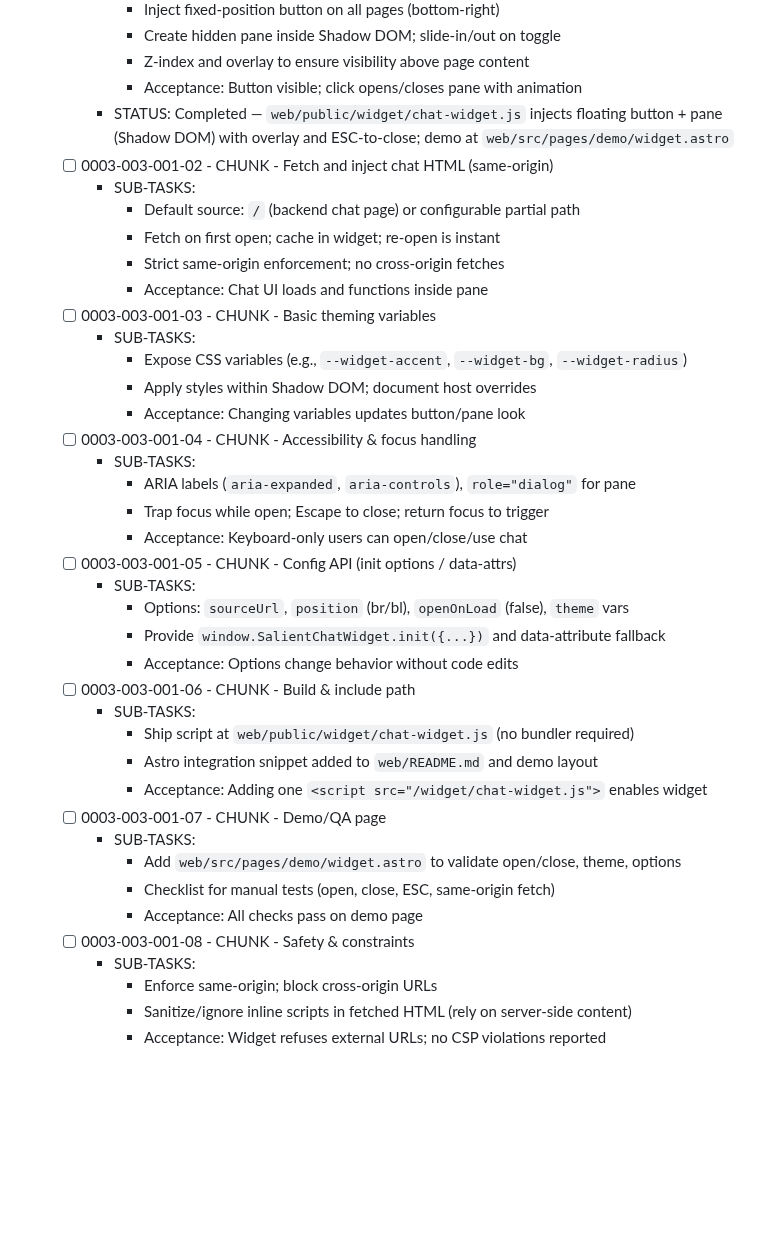
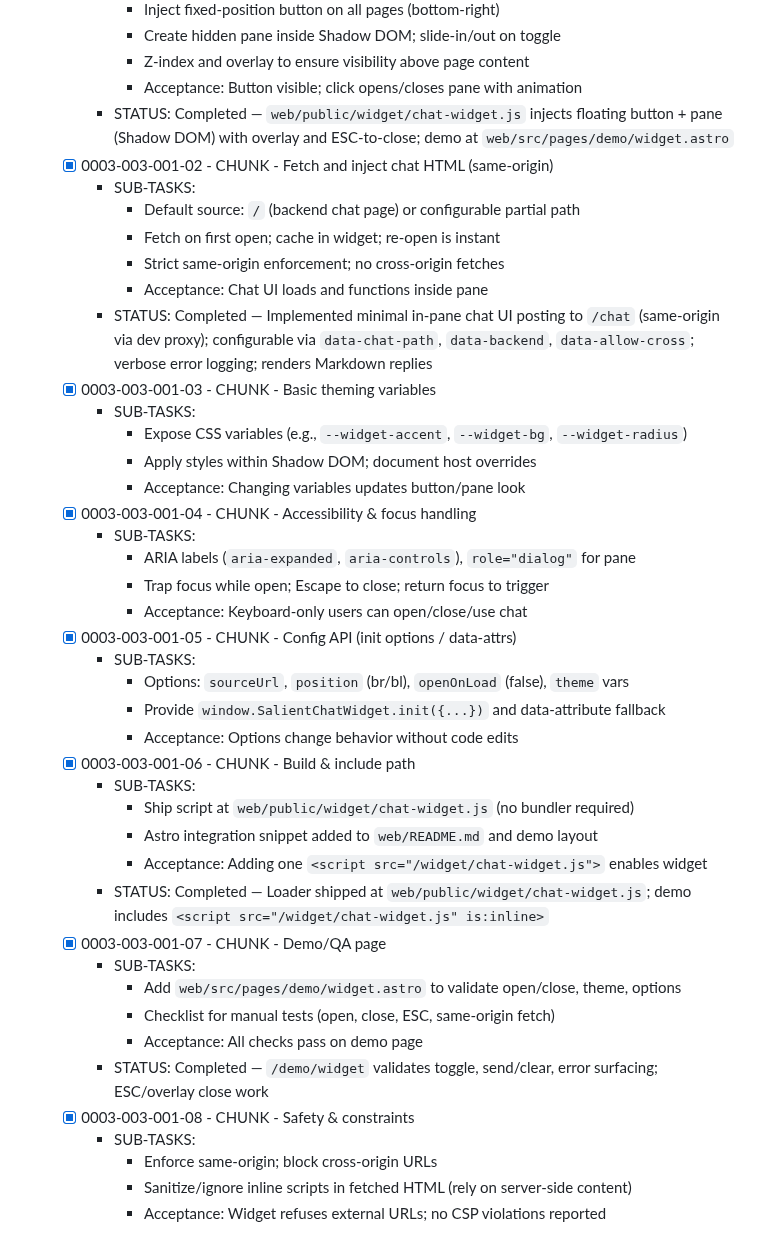
Before and after one commit to creatifire/salient02, a Markdown page: memorybank/project-management/0003-website-htmx-chatbot.md, the part around the change. Rendered like a GitHub page; blank space fills up the shorter version.

Commit message:
docs(epic-0003): mark widget fetch/chat integration, build path, and demo as completed

```diff
--- a/memorybank/project-management/0003-website-htmx-chatbot.md
+++ b/memorybank/project-management/0003-website-htmx-chatbot.md
@@ -147,38 +147,41 @@
       - Z-index and overlay to ensure visibility above page content
       - Acceptance: Button visible; click opens/closes pane with animation
     - STATUS: Completed — `web/public/widget/chat-widget.js` injects floating button + pane (Shadow DOM) with overlay and ESC-to-close; demo at `web/src/pages/demo/widget.astro`
-  - [ ] 0003-003-001-02 - CHUNK - Fetch and inject chat HTML (same-origin)
+  - [x] 0003-003-001-02 - CHUNK - Fetch and inject chat HTML (same-origin)
     - SUB-TASKS:
       - Default source: `/` (backend chat page) or configurable partial path
       - Fetch on first open; cache in widget; re-open is instant
       - Strict same-origin enforcement; no cross-origin fetches
       - Acceptance: Chat UI loads and functions inside pane
-  - [ ] 0003-003-001-03 - CHUNK - Basic theming variables
+    - STATUS: Completed — Implemented minimal in-pane chat UI posting to `/chat` (same-origin via dev proxy); configurable via `data-chat-path`, `data-backend`, `data-allow-cross`; verbose error logging; renders Markdown replies
+  - [x] 0003-003-001-03 - CHUNK - Basic theming variables
     - SUB-TASKS:
       - Expose CSS variables (e.g., `--widget-accent`, `--widget-bg`, `--widget-radius`)
       - Apply styles within Shadow DOM; document host overrides
       - Acceptance: Changing variables updates button/pane look
-  - [ ] 0003-003-001-04 - CHUNK - Accessibility & focus handling
+  - [x] 0003-003-001-04 - CHUNK - Accessibility & focus handling
     - SUB-TASKS:
       - ARIA labels (`aria-expanded`, `aria-controls`), `role="dialog"` for pane
       - Trap focus while open; Escape to close; return focus to trigger
       - Acceptance: Keyboard-only users can open/close/use chat
-  - [ ] 0003-003-001-05 - CHUNK - Config API (init options / data-attrs)
+  - [x] 0003-003-001-05 - CHUNK - Config API (init options / data-attrs)
     - SUB-TASKS:
       - Options: `sourceUrl`, `position` (br/bl), `openOnLoad` (false), `theme` vars
       - Provide `window.SalientChatWidget.init({...})` and data-attribute fallback
       - Acceptance: Options change behavior without code edits
-  - [ ] 0003-003-001-06 - CHUNK - Build & include path
+  - [x] 0003-003-001-06 - CHUNK - Build & include path
     - SUB-TASKS:
       - Ship script at `web/public/widget/chat-widget.js` (no bundler required)
       - Astro integration snippet added to `web/README.md` and demo layout
       - Acceptance: Adding one `<script src="/widget/chat-widget.js">` enables widget
-  - [ ] 0003-003-001-07 - CHUNK - Demo/QA page
+    - STATUS: Completed — Loader shipped at `web/public/widget/chat-widget.js`; demo includes `<script src="/widget/chat-widget.js" is:inline>`
+  - [x] 0003-003-001-07 - CHUNK - Demo/QA page
     - SUB-TASKS:
       - Add `web/src/pages/demo/widget.astro` to validate open/close, theme, options
       - Checklist for manual tests (open, close, ESC, same-origin fetch)
       - Acceptance: All checks pass on demo page
-  - [ ] 0003-003-001-08 - CHUNK - Safety & constraints
+    - STATUS: Completed — `/demo/widget` validates toggle, send/clear, error surfacing; ESC/overlay close work
+  - [x] 0003-003-001-08 - CHUNK - Safety & constraints
     - SUB-TASKS:
       - Enforce same-origin; block cross-origin URLs
       - Sanitize/ignore inline scripts in fetched HTML (rely on server-side content)
```
